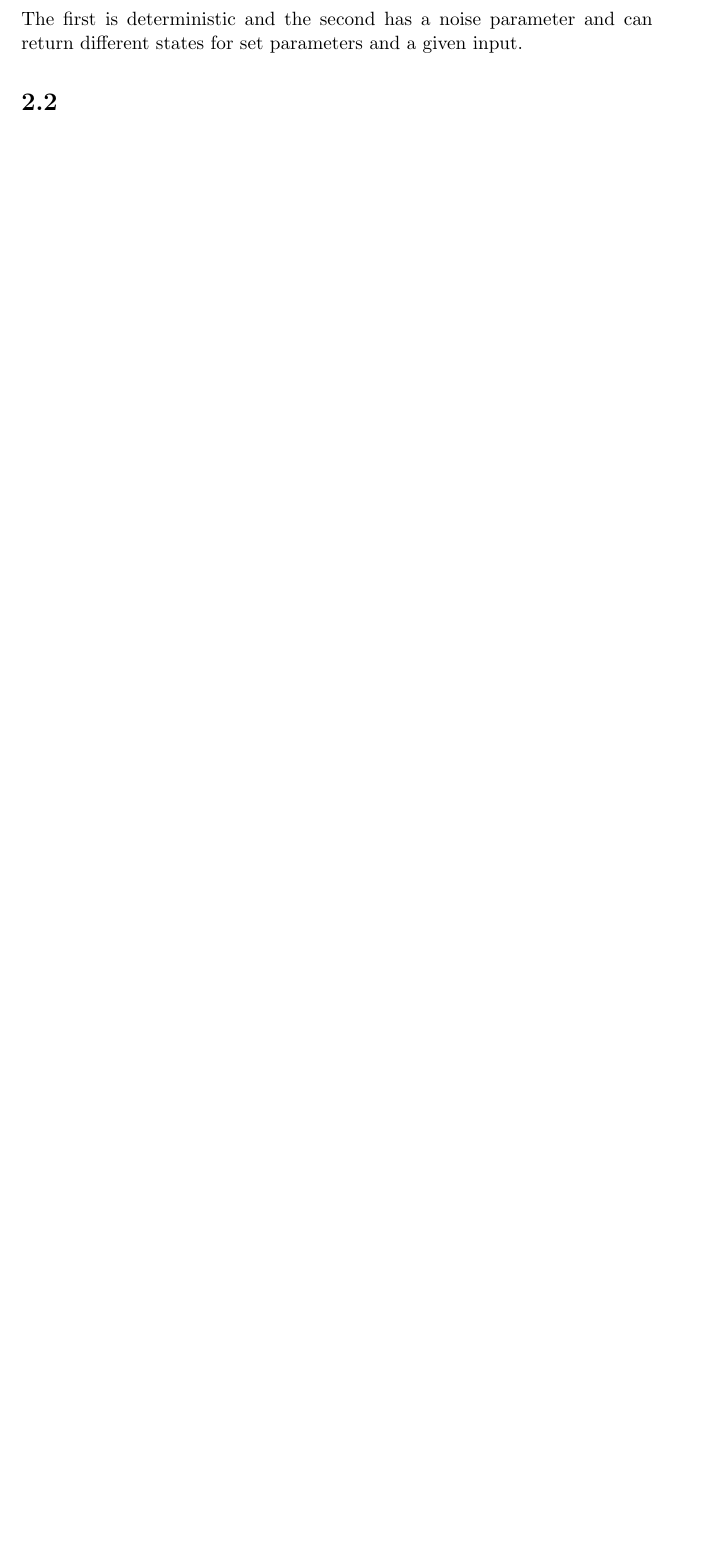
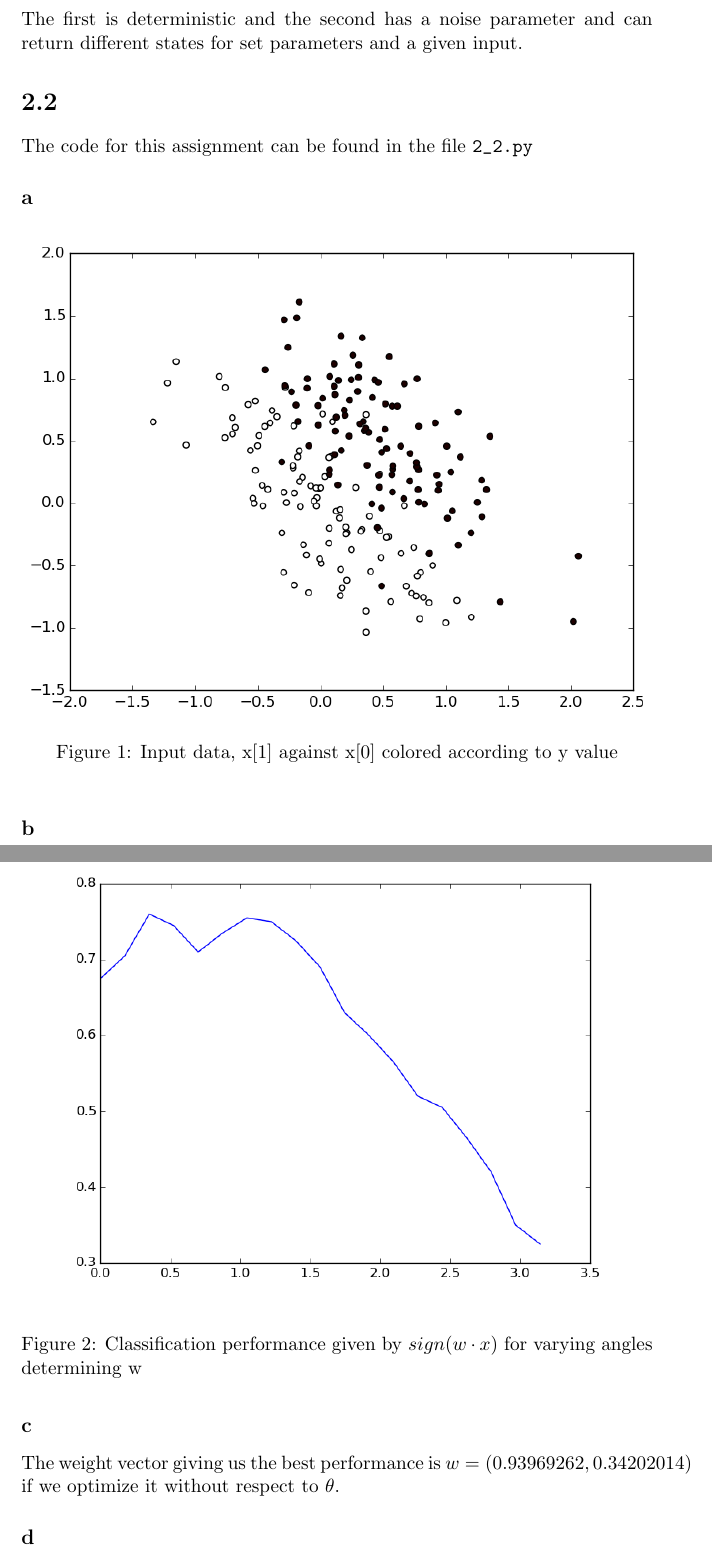
Before and after one commit to ML1ForTheFun/Exercises, a LaTeX document (E2/AIAss1.tex): part of page 2 of 3 before the commit and two parts of pages 2 and 3 of 7 after it, the two joined at a grey line, cut so that both start at the same text, the shorter picture padded with empty space. Compiled offline with pdfLaTeX.

Commit message:
Included pictures and some comments about 2_2 in latex

```diff
--- a/E2/AIAss1.tex
+++ b/E2/AIAss1.tex
@@ -1,7 +1,7 @@
 \documentclass[11pt,a4paper]{article}
 \usepackage{amsmath}
 \usepackage{graphicx}
-
+\usepackage{verbatim}
 \begin{document}
 \section*{2.1}
 \subsection*{a}
@@ -31,3 +31,20 @@ region and 8 or -8 if the point is in the middle. This goes analogously for the
 The first is deterministic and the second has a noise parameter and can return different states for set parameters and a given
 input.
 \section*{2.2}
+The code for this assignment can be found in the file \verb|2_2.py|
+\subsection*{a}
+\begin{figure}[h]
+  \centering
+  \includegraphics[width=\textwidth]{Input data with classification.png}
+  \caption{Input data, x[1] against x[0] colored according to y value}
+\end{figure}
+\subsection*{b}
+\begin{figure}[h]
+  \centering
+  \includegraphics[width=\textwidth]{Classification performance for various w-angles.png}
+  \caption{Classification performance given by $sign(w \cdot x)$ for varying angles determining w}
+\end{figure}
+\newpage
+\subsection*{c}
+The weight vector giving us the best performance is $w=(0.93969262,  0.34202014)$ if we optimize it without respect to $\theta$.
+\subsection*{d}
```
Also changed, not shown: E2/AIAss1.pdf, E2/AIAss1.tex (18 more changed lines), 3 other files.
